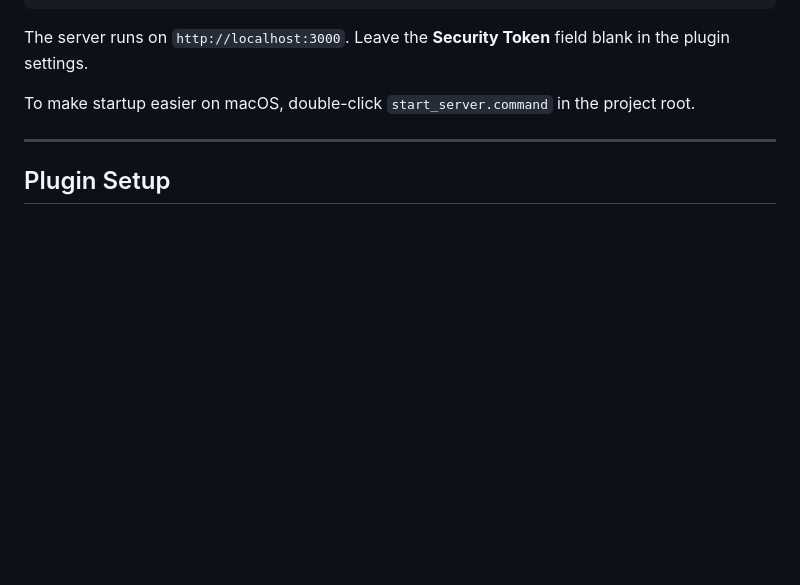
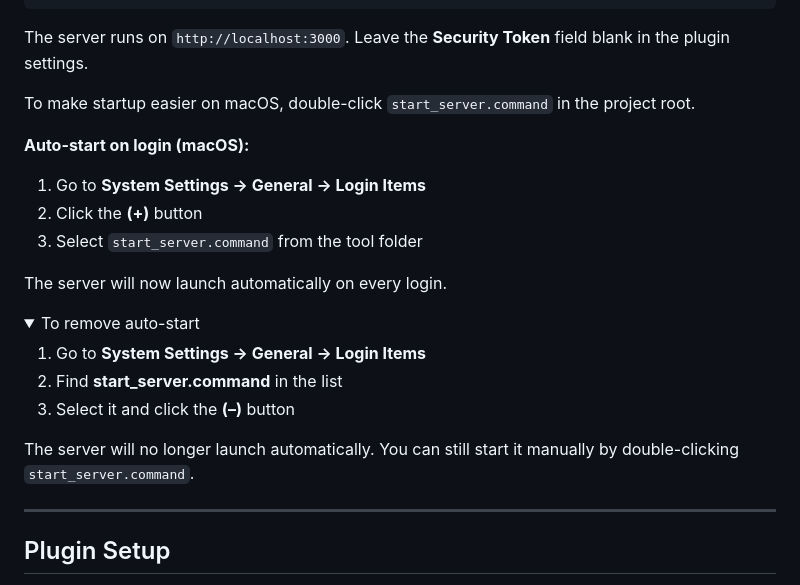
Before and after one commit to IcyFrosty/AFO-Image-Updater, a Markdown page: README.md, the part around the change. Drawn GitHub-style; folded sections open; blank space fills up the shorter version.

Commit message:
docs: add auto-start and rollback instructions for standalone server
Co-Authored-By: Claude Sonnet 4.6 (1M context) <noreply@anthropic.com>

```diff
--- a/README.md
+++ b/README.md
@@ -73,6 +73,25 @@ node server.js
 The server runs on `http://localhost:3000`. Leave the **Security Token** field blank in the plugin settings.
 
 To make startup easier on macOS, double-click `start_server.command` in the project root.
+
+**Auto-start on login (macOS):**
+
+1. Go to **System Settings → General → Login Items**
+2. Click the **(+)** button
+3. Select `start_server.command` from the tool folder
+
+The server will now launch automatically on every login.
+
+<details>
+<summary>To remove auto-start</summary>
+
+1. Go to **System Settings → General → Login Items**
+2. Find **start_server.command** in the list
+3. Select it and click the **(–)** button
+
+The server will no longer launch automatically. You can still start it manually by double-clicking `start_server.command`.
+
+</details>
 
 ---
 
```
